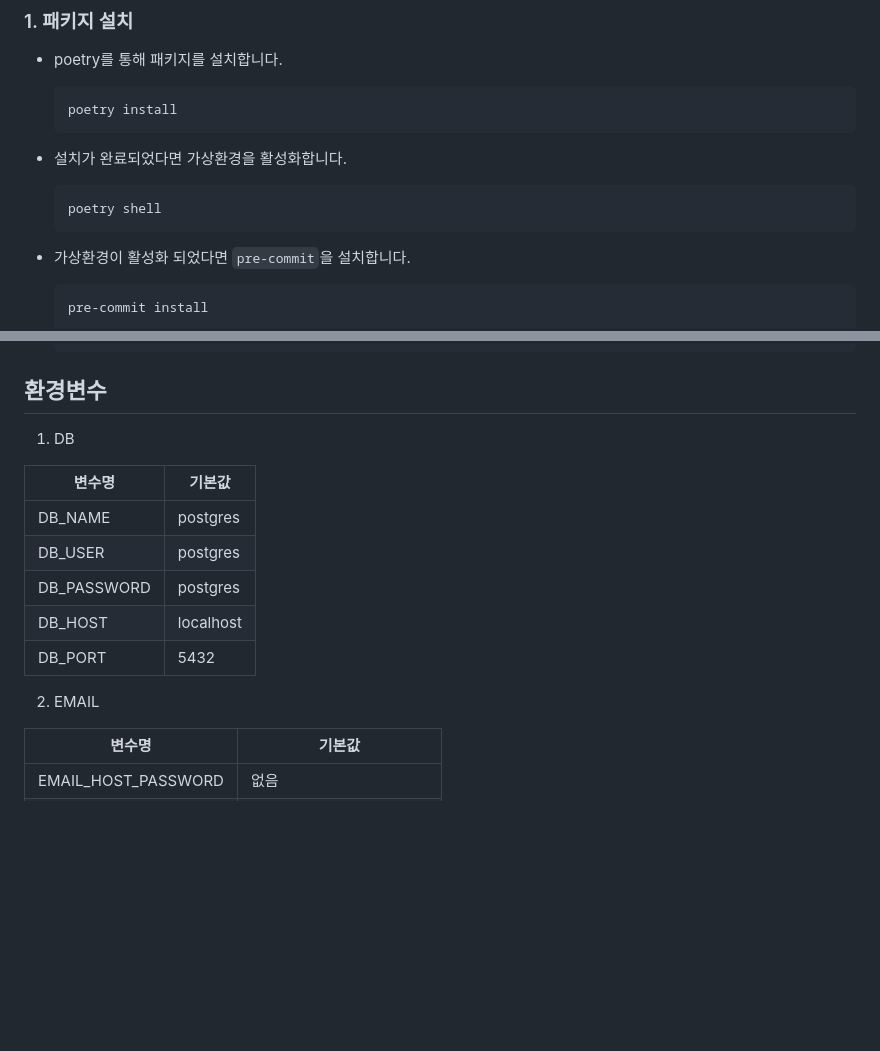
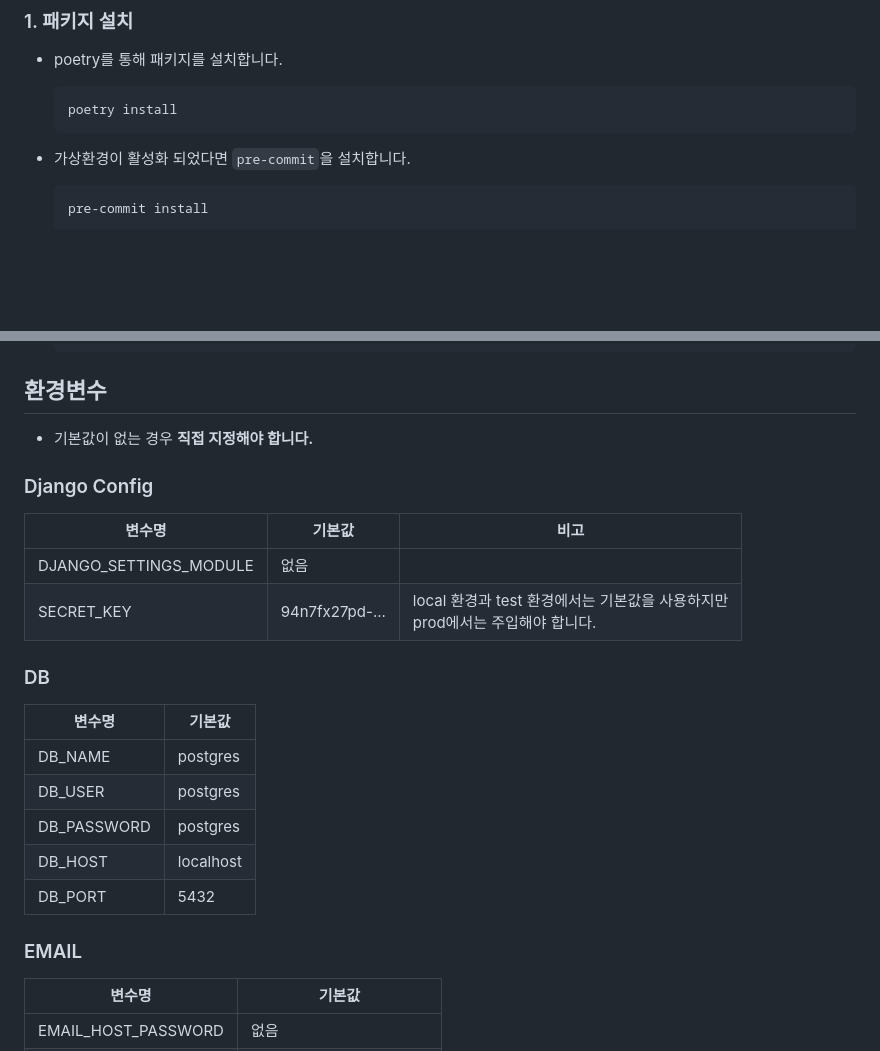
Before and after one commit to jongseong-dev/blog-site, a Markdown page: README.md, 2 parts joined by grey strips. Rendered like a GitHub page; blank space fills up the shorter version.

Commit message:
docs: README.md 수정

````diff
--- a/README.md
+++ b/README.md
@@ -36,12 +36,6 @@
 
   ```bash
   poetry install
-  ```
-
-- 설치가 완료되었다면 가상환경을 활성화합니다.
-
-  ```bash
-  poetry shell
   ```
 
 - 가상환경이 활성화 되었다면 `pre-commit`을 설치합니다.
@@ -106,7 +100,16 @@
 
 ## 환경변수
 
-1. DB
+- 기본값이 없는 경우 **직접 지정해야 합니다.**
+
+### Django Config
+
+| 변수명                    | 기본값            | 비고                                                      |
+|------------------------|----------------|---------------------------------------------------------|
+| DJANGO_SETTINGS_MODULE | 없음             |                                                         |
+| SECRET_KEY             | 94n7fx27pd-... | local 환경과 test 환경에서는 기본값을 사용하지만 <br/> prod에서는 주입해야 합니다. |
+
+### DB
 
 | 변수명         | 기본값       |
 |-------------|-----------|
@@ -116,7 +119,7 @@
 | DB_HOST     | localhost |
 | DB_PORT     | 5432      |
 
-2. EMAIL
+### EMAIL
 
 | 변수명                 | 기본값                   |
 |---------------------|-----------------------|
````
